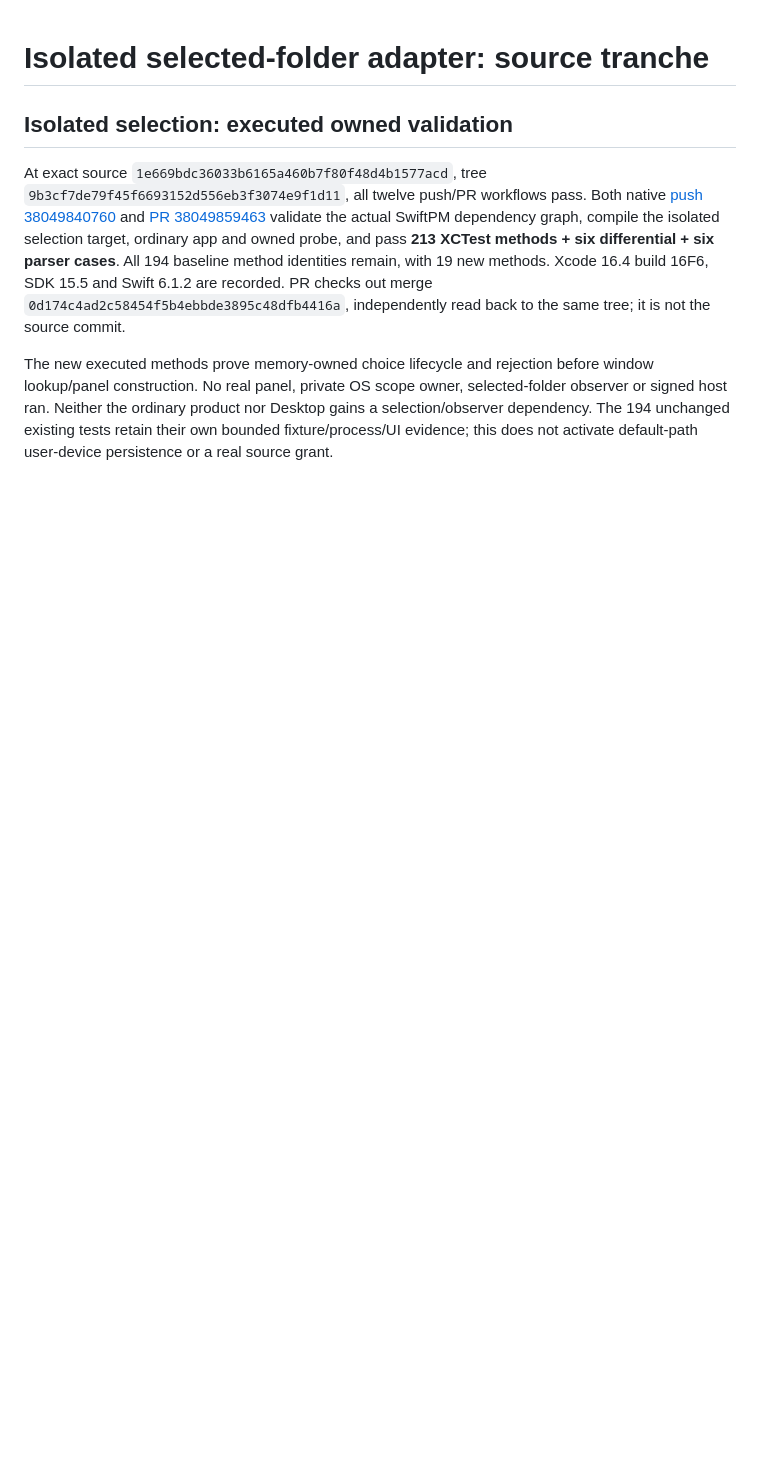
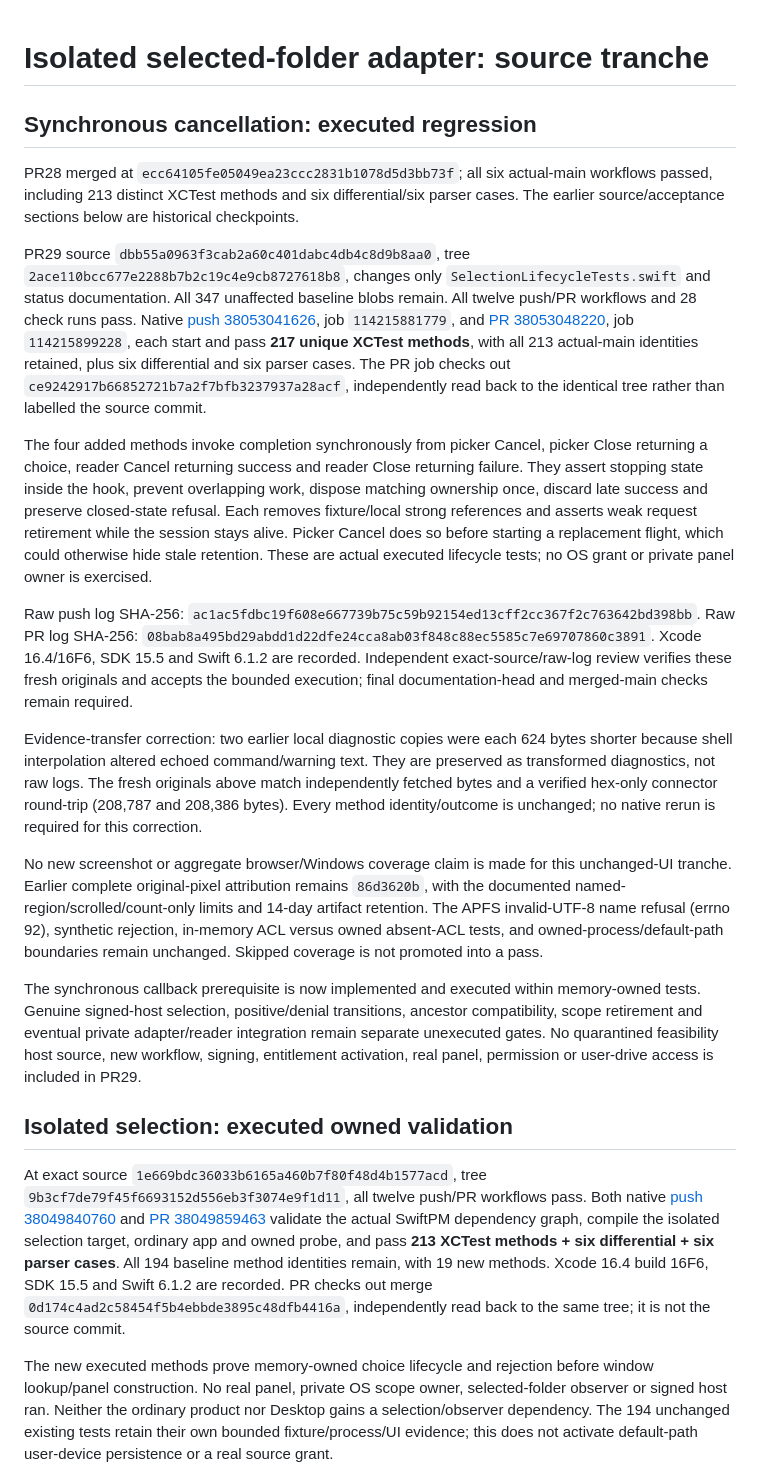
Before and after one commit to krahd/disk_organiser, a Markdown page: native/DiskInventoryCore/SELECTION-ADAPTER.md, the part around the change. GitHub-like rendering; blank space fills up the shorter version.

Commit message:
Document executed synchronous cancellation checks and original log attribution

```diff
--- a/native/DiskInventoryCore/SELECTION-ADAPTER.md
+++ b/native/DiskInventoryCore/SELECTION-ADAPTER.md
@@ -1,4 +1,20 @@
 # Isolated selected-folder adapter: source tranche
+
+## Synchronous cancellation: executed regression
+
+PR28 merged at `ecc64105fe05049ea23ccc2831b1078d5d3bb73f`; all six actual-main workflows passed, including 213 distinct XCTest methods and six differential/six parser cases. The earlier source/acceptance sections below are historical checkpoints.
+
+PR29 source `dbb55a0963f3cab2a60c401dabc4db4c8d9b8aa0`, tree `2ace110bcc677e2288b7b2c19c4e9cb8727618b8`, changes only `SelectionLifecycleTests.swift` and status documentation. All 347 unaffected baseline blobs remain. All twelve push/PR workflows and 28 check runs pass. Native [push 38053041626](https://github.com/krahd/disk_organiser/actions/runs/38053041626), job `114215881779`, and [PR 38053048220](https://github.com/krahd/disk_organiser/actions/runs/38053048220), job `114215899228`, each start and pass **217 unique XCTest methods**, with all 213 actual-main identities retained, plus six differential and six parser cases. The PR job checks out `ce9242917b66852721b7a2f7bfb3237937a28acf`, independently read back to the identical tree rather than labelled the source commit.
+
+The four added methods invoke completion synchronously from picker Cancel, picker Close returning a choice, reader Cancel returning success and reader Close returning failure. They assert stopping state inside the hook, prevent overlapping work, dispose matching ownership once, discard late success and preserve closed-state refusal. Each removes fixture/local strong references and asserts weak request retirement while the session stays alive. Picker Cancel does so before starting a replacement flight, which could otherwise hide stale retention. These are actual executed lifecycle tests; no OS grant or private panel owner is exercised.
+
+Raw push log SHA-256: `ac1ac5fdbc19f608e667739b75c59b92154ed13cff2cc367f2c763642bd398bb`. Raw PR log SHA-256: `08bab8a495bd29abdd1d22dfe24cca8ab03f848c88ec5585c7e69707860c3891`. Xcode 16.4/16F6, SDK 15.5 and Swift 6.1.2 are recorded. Independent exact-source/raw-log review verifies these fresh originals and accepts the bounded execution; final documentation-head and merged-main checks remain required.
+
+Evidence-transfer correction: two earlier local diagnostic copies were each 624 bytes shorter because shell interpolation altered echoed command/warning text. They are preserved as transformed diagnostics, not raw logs. The fresh originals above match independently fetched bytes and a verified hex-only connector round-trip (208,787 and 208,386 bytes). Every method identity/outcome is unchanged; no native rerun is required for this correction.
+
+No new screenshot or aggregate browser/Windows coverage claim is made for this unchanged-UI tranche. Earlier complete original-pixel attribution remains `86d3620b`, with the documented named-region/scrolled/count-only limits and 14-day artifact retention. The APFS invalid-UTF-8 name refusal (errno 92), synthetic rejection, in-memory ACL versus owned absent-ACL tests, and owned-process/default-path boundaries remain unchanged. Skipped coverage is not promoted into a pass.
+
+The synchronous callback prerequisite is now implemented and executed within memory-owned tests. Genuine signed-host selection, positive/denial transitions, ancestor compatibility, scope retirement and eventual private adapter/reader integration remain separate unexecuted gates. No quarantined feasibility host source, new workflow, signing, entitlement activation, real panel, permission or user-drive access is included in PR29.
 
 ## Isolated selection: executed owned validation
 
```
Also changed, not shown: STATUS.md (+11 -2 lines).
